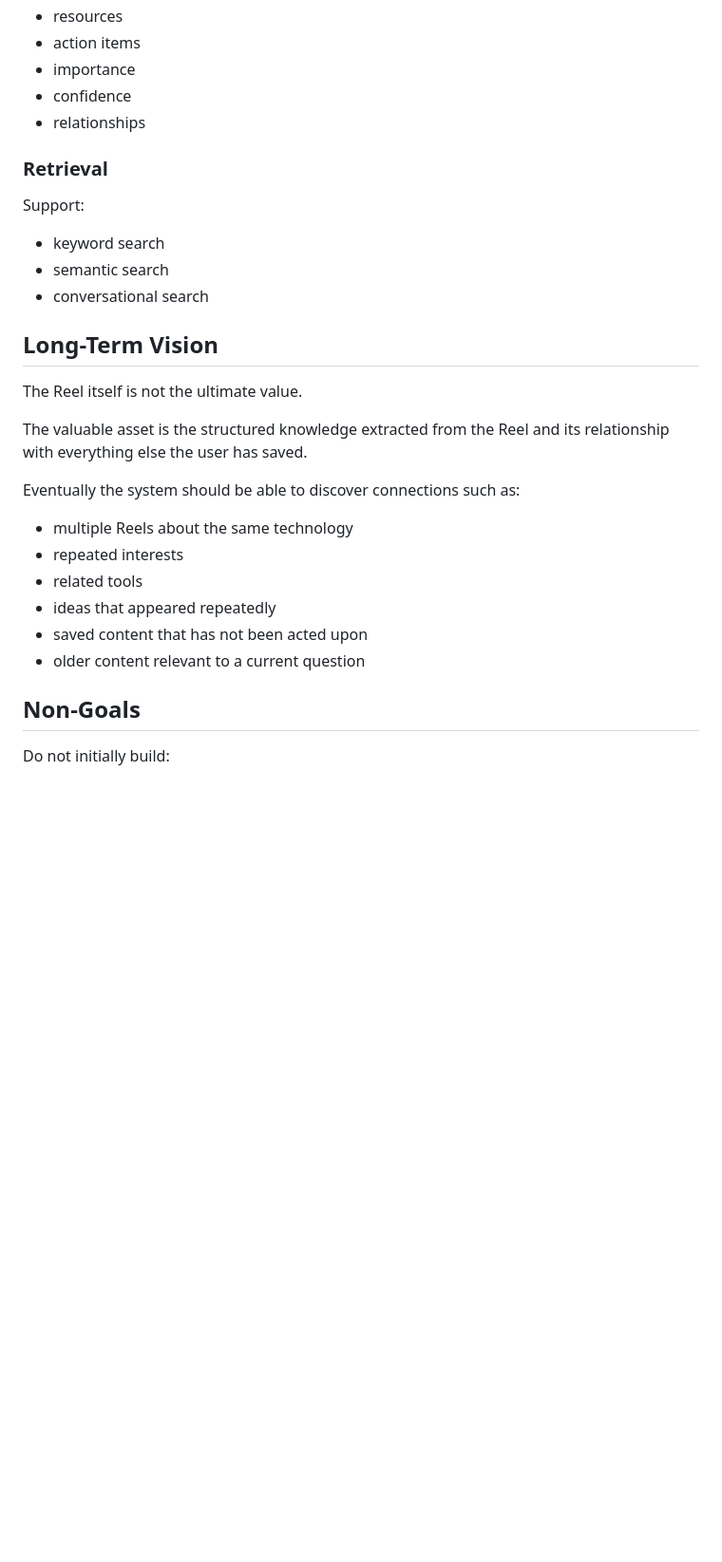
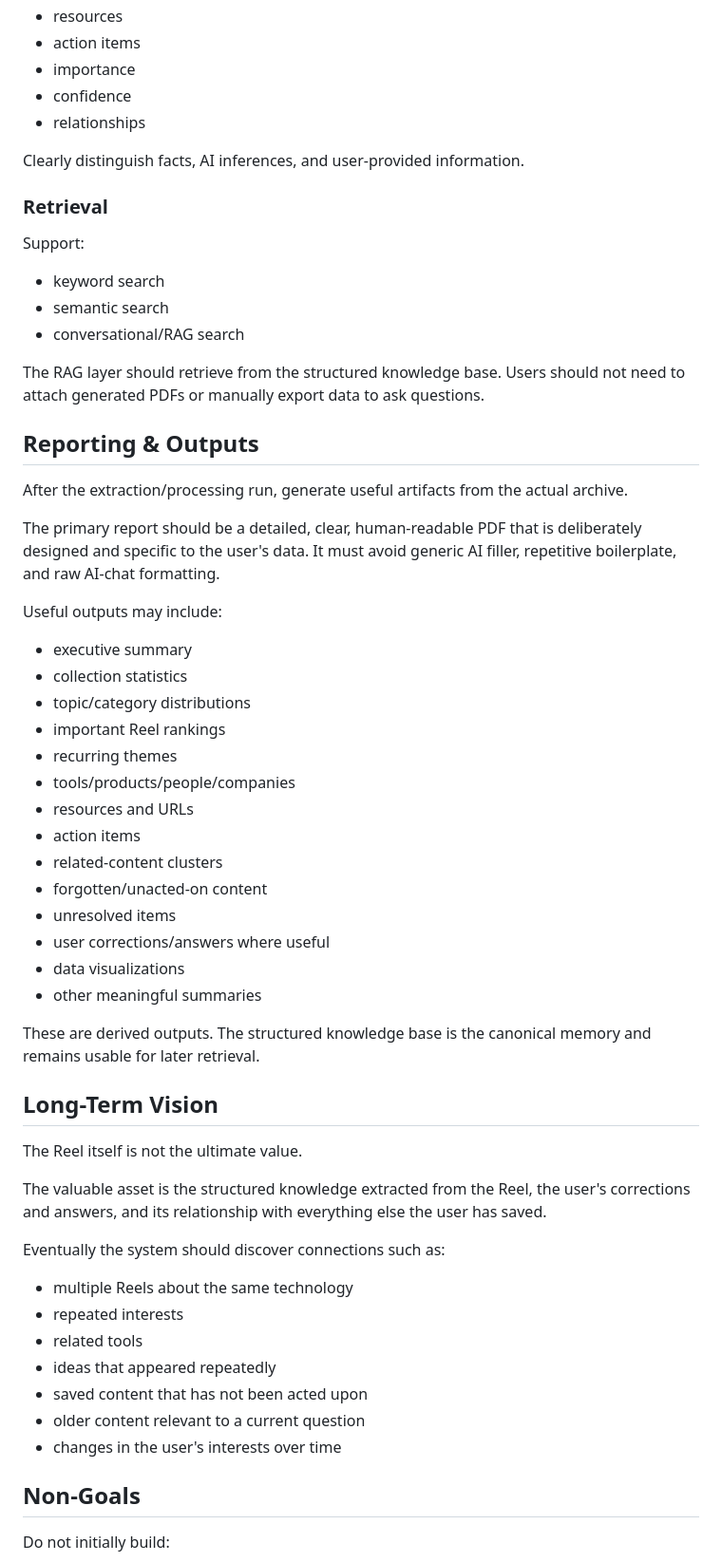
Before and after one commit to RohanKamal123/instgram_extractor, a Markdown page: GOAL.md, the part around one of its changes. Shown at 95% size. GitHub-like rendering; blank space fills up the shorter version.

```diff
--- a/GOAL.md
+++ b/GOAL.md
@@ -113,21 +183,50 @@ Create a structured note containing:
 - confidence
 - relationships
 
+Clearly distinguish facts, AI inferences, and user-provided information.
+
 ### Retrieval
 
 Support:
 
 - keyword search
 - semantic search
-- conversational search
+- conversational/RAG search
+
+The RAG layer should retrieve from the structured knowledge base. Users should not need to attach generated PDFs or manually export data to ask questions.
+
+## Reporting & Outputs
+
+After the extraction/processing run, generate useful artifacts from the actual archive.
+
+The primary report should be a detailed, clear, human-readable PDF that is deliberately designed and specific to the user's data. It must avoid generic AI filler, repetitive boilerplate, and raw AI-chat formatting.
+
+Useful outputs may include:
+
+- executive summary
+- collection statistics
+- topic/category distributions
+- important Reel rankings
+- recurring themes
+- tools/products/people/companies
+- resources and URLs
+- action items
+- related-content clusters
+- forgotten/unacted-on content
+- unresolved items
+- user corrections/answers where useful
+- data visualizations
+- other meaningful summaries
+
+These are derived outputs. The structured knowledge base is the canonical memory and remains usable for later retrieval.
 
 ## Long-Term Vision
 
 The Reel itself is not the ultimate value.
 
-The valuable asset is the structured knowledge extracted from the Reel and its relationship with everything else the user has saved.
+The valuable asset is the structured knowledge extracted from the Reel, the user's corrections and answers, and its relationship with everything else the user has saved.
 
-Eventually the system should be able to discover connections such as:
+Eventually the system should discover connections such as:
 
 - multiple Reels about the same technology
 - repeated interests
@@ -135,6 +234,7 @@ Eventually the system should be able to discover connections such as:
 - ideas that appeared repeatedly
 - saved content that has not been acted upon
 - older content relevant to a current question
+- changes in the user's interests over time
 
 ## Non-Goals
 
```
Also changed, not shown: other parts of GOAL.md (+99 -24 lines).
